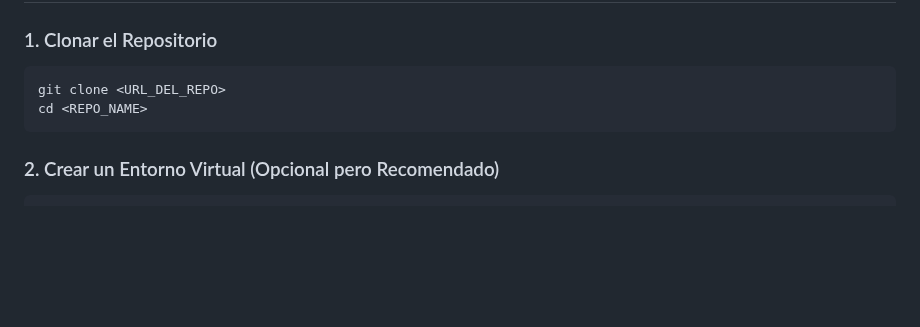
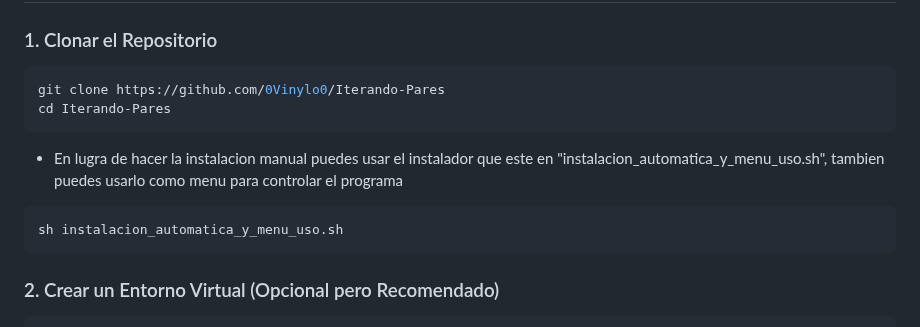
Before and after one commit to 0Vinylo0/Iterando-Pares, a Markdown page: README.md, the part around the change. Rendered like a GitHub page; blank space fills up the shorter version.

````diff
--- a/README.md
+++ b/README.md
@@ -61,8 +61,13 @@ Este proyecto es un *scraper* de archivos diseñado para recorrer páginas de **
 
 ### 1. Clonar el Repositorio
 ```bash
-git clone <URL_DEL_REPO>
-cd <REPO_NAME>
+git clone https://github.com/0Vinylo0/Iterando-Pares
+cd Iterando-Pares
+```
+- En lugra de hacer la instalacion manual puedes usar el instalador que este en "instalacion_automatica_y_menu_uso.sh", tambien puedes usarlo como menu para controlar el programa
+
+```bash
+sh instalacion_automatica_y_menu_uso.sh
 ```
 
 ### 2. Crear un Entorno Virtual (Opcional pero Recomendado)
````
